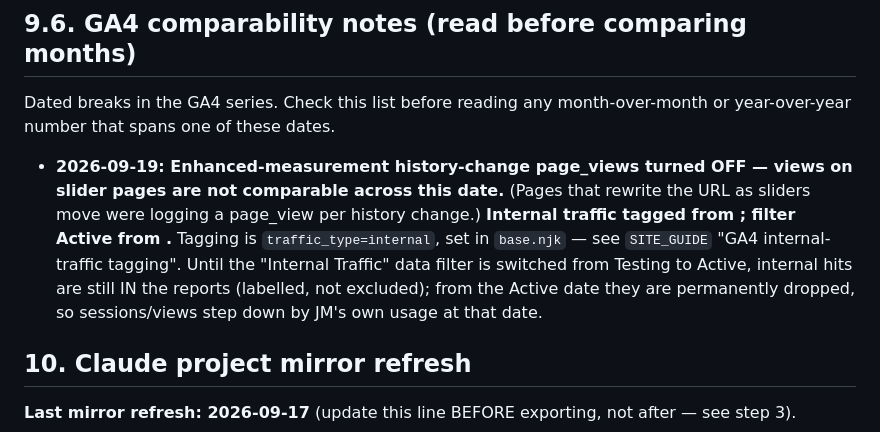
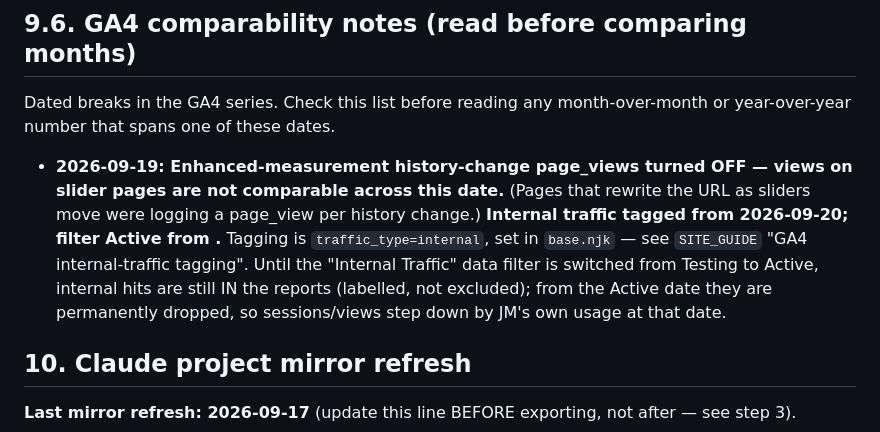
Before and after one commit to Lastcoinstanding/lastcoinstanding.com, a Markdown page: MONTHLY_REFRESH_CHECKLIST.md, the part around the change. Rendered like a GitHub page.

Commit message:
docs(monthly-refresh): fill GA4 internal-tagging merge date (2026-09-20)
Co-Authored-By: Claude Fable 5.1 <noreply@anthropic.com>

```diff
--- a/MONTHLY_REFRESH_CHECKLIST.md
+++ b/MONTHLY_REFRESH_CHECKLIST.md
@@ -768,7 +768,7 @@ The publish-day habit (`NEW_PAGE_CHECKLIST`) covers a single new page on the day
 
 Dated breaks in the GA4 series. Check this list before reading any month-over-month or year-over-year number that spans one of these dates.
 
-- **2026-09-19: Enhanced-measurement history-change page_views turned OFF — views on slider pages are not comparable across this date.** (Pages that rewrite the URL as sliders move were logging a page_view per history change.) **Internal traffic tagged from <merge date>; filter Active from <date>.** Tagging is `traffic_type=internal`, set in `base.njk` — see `SITE_GUIDE` "GA4 internal-traffic tagging". Until the "Internal Traffic" data filter is switched from Testing to Active, internal hits are still IN the reports (labelled, not excluded); from the Active date they are permanently dropped, so sessions/views step down by JM's own usage at that date.
+- **2026-09-19: Enhanced-measurement history-change page_views turned OFF — views on slider pages are not comparable across this date.** (Pages that rewrite the URL as sliders move were logging a page_view per history change.) **Internal traffic tagged from 2026-09-20; filter Active from <date>.** Tagging is `traffic_type=internal`, set in `base.njk` — see `SITE_GUIDE` "GA4 internal-traffic tagging". Until the "Internal Traffic" data filter is switched from Testing to Active, internal hits are still IN the reports (labelled, not excluded); from the Active date they are permanently dropped, so sessions/views step down by JM's own usage at that date.
 
 ## 10. Claude project mirror refresh
 
```
